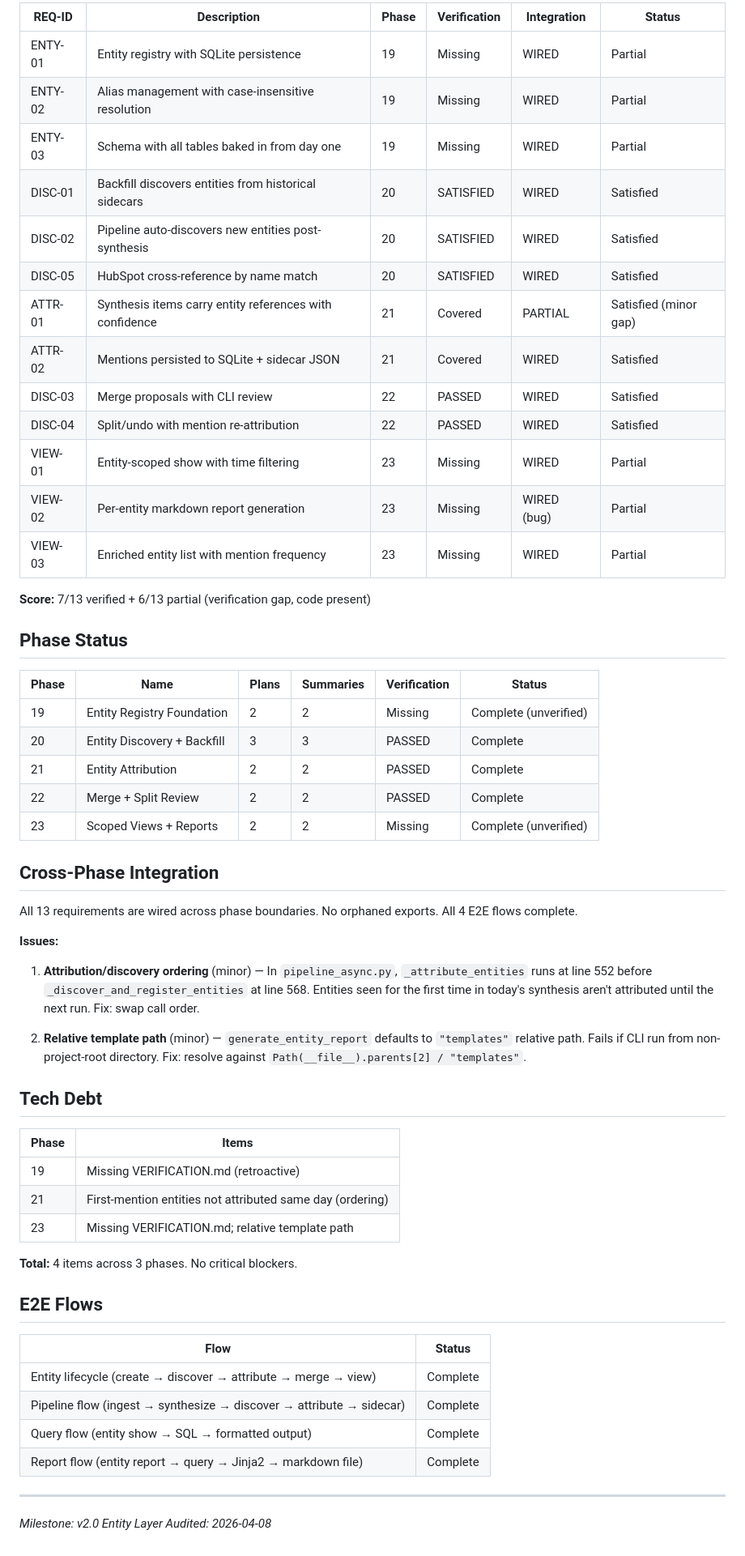
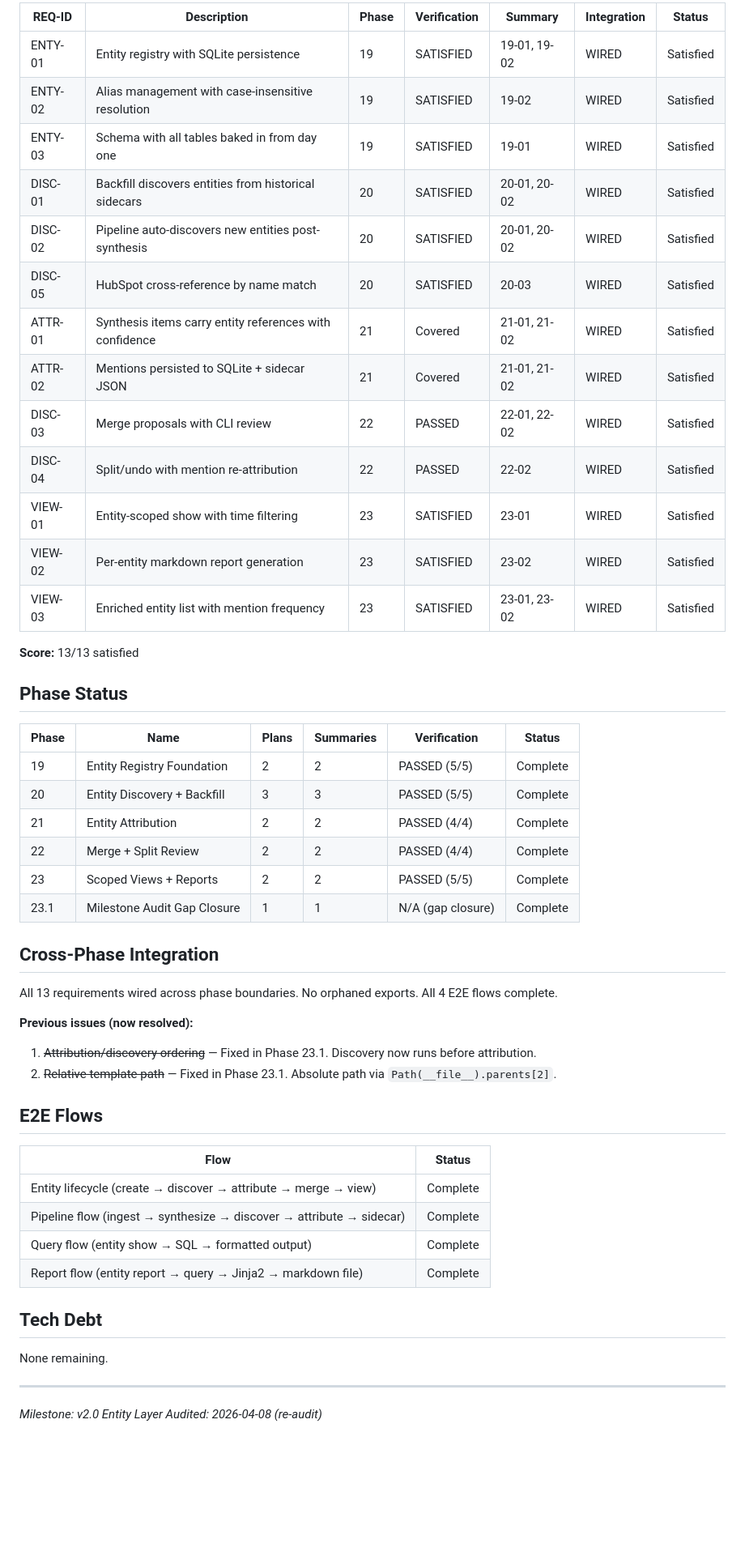
Before and after one commit to micah-boster/daily-summarizer, a Markdown page: .planning/v2.0-MILESTONE-AUDIT.md, the part around one of its changes. Shown at 81% size. Rendered like a GitHub page; blank space fills up the shorter version.

```diff
--- a/.planning/v2.0-MILESTONE-AUDIT.md
+++ b/.planning/v2.0-MILESTONE-AUDIT.md
@@ -89,51 +29,40 @@ Make every synthesis item traceable to partners, people, and initiatives — so
 
-| REQ-ID | Description | Phase | Verification | Integration | Status |
-|--------|-------------|-------|-------------|-------------|--------|
-| ENTY-01 | Entity registry with SQLite persistence | 19 | Missing | WIRED | Partial |
-| ENTY-02 | Alias management with case-insensitive resolution | 19 | Missing | WIRED | Partial |
-| ENTY-03 | Schema with all tables baked in from day one | 19 | Missing | WIRED | Partial |
-| DISC-01 | Backfill discovers entities from historical sidecars | 20 | SATISFIED | WIRED | Satisfied |
-| DISC-02 | Pipeline auto-discovers new entities post-synthesis | 20 | SATISFIED | WIRED | Satisfied |
-| DISC-05 | HubSpot cross-reference by name match | 20 | SATISFIED | WIRED | Satisfied |
-| ATTR-01 | Synthesis items carry entity references with confidence | 21 | Covered | PARTIAL | Satisfied (minor gap) |
-| ATTR-02 | Mentions persisted to SQLite + sidecar JSON | 21 | Covered | WIRED | Satisfied |
-| DISC-03 | Merge proposals with CLI review | 22 | PASSED | WIRED | Satisfied |
-| DISC-04 | Split/undo with mention re-attribution | 22 | PASSED | WIRED | Satisfied |
-| VIEW-01 | Entity-scoped show with time filtering | 23 | Missing | WIRED | Partial |
-| VIEW-02 | Per-entity markdown report generation | 23 | Missing | WIRED (bug) | Partial |
-| VIEW-03 | Enriched entity list with mention frequency | 23 | Missing | WIRED | Partial |
+| REQ-ID | Description | Phase | Verification | Summary | Integration | Status |
+|--------|-------------|-------|-------------|---------|-------------|--------|
+| ENTY-01 | Entity registry with SQLite persistence | 19 | SATISFIED | 19-01, 19-02 | WIRED | Satisfied |
+| ENTY-02 | Alias management with case-insensitive resolution | 19 | SATISFIED | 19-02 | WIRED | Satisfied |
+| ENTY-03 | Schema with all tables baked in from day one | 19 | SATISFIED | 19-01 | WIRED | Satisfied |
+| DISC-01 | Backfill discovers entities from historical sidecars | 20 | SATISFIED | 20-01, 20-02 | WIRED | Satisfied |
+| DISC-02 | Pipeline auto-discovers new entities post-synthesis | 20 | SATISFIED | 20-01, 20-02 | WIRED | Satisfied |
+| DISC-05 | HubSpot cross-reference by name match | 20 | SATISFIED | 20-03 | WIRED | Satisfied |
+| ATTR-01 | Synthesis items carry entity references with confidence | 21 | Covered | 21-01, 21-02 | WIRED | Satisfied |
+| ATTR-02 | Mentions persisted to SQLite + sidecar JSON | 21 | Covered | 21-01, 21-02 | WIRED | Satisfied |
+| DISC-03 | Merge proposals with CLI review | 22 | PASSED | 22-01, 22-02 | WIRED | Satisfied |
+| DISC-04 | Split/undo with mention re-attribution | 22 | PASSED | 22-02 | WIRED | Satisfied |
+| VIEW-01 | Entity-scoped show with time filtering | 23 | SATISFIED | 23-01 | WIRED | Satisfied |
+| VIEW-02 | Per-entity markdown report generation | 23 | SATISFIED | 23-02 | WIRED | Satisfied |
+| VIEW-03 | Enriched entity list with mention frequency | 23 | SATISFIED | 23-01, 23-02 | WIRED | Satisfied |
 
-**Score:** 7/13 verified + 6/13 partial (verification gap, code present)
+**Score:** 13/13 satisfied
 
 ## Phase Status
 
 | Phase | Name | Plans | Summaries | Verification | Status |
 |-------|------|-------|-----------|-------------|--------|
-| 19 | Entity Registry Foundation | 2 | 2 | Missing | Complete (unverified) |
-| 20 | Entity Discovery + Backfill | 3 | 3 | PASSED | Complete |
-| 21 | Entity Attribution | 2 | 2 | PASSED | Complete |
-| 22 | Merge + Split Review | 2 | 2 | PASSED | Complete |
-| 23 | Scoped Views + Reports | 2 | 2 | Missing | Complete (unverified) |
+| 19 | Entity Registry Foundation | 2 | 2 | PASSED (5/5) | Complete |
+| 20 | Entity Discovery + Backfill | 3 | 3 | PASSED (5/5) | Complete |
+| 21 | Entity Attribution | 2 | 2 | PASSED (4/4) | Complete |
+| 22 | Merge + Split Review | 2 | 2 | PASSED (4/4) | Complete |
+| 23 | Scoped Views + Reports | 2 | 2 | PASSED (5/5) | Complete |
+| 23.1 | Milestone Audit Gap Closure | 1 | 1 | N/A (gap closure) | Complete |
 
 ## Cross-Phase Integration
 
-All 13 requirements are wired across phase boundaries. No orphaned exports. All 4 E2E flows complete.
+All 13 requirements wired across phase boundaries. No orphaned exports. All 4 E2E flows complete.
 
-**Issues:**
-
-1. **Attribution/discovery ordering** (minor) — In `pipeline_async.py`, `_attribute_entities` runs at line 552 before `_discover_and_register_entities` at line 568. Entities seen for the first time in today's synthesis aren't attributed until the next run. Fix: swap call order.
-
-2. **Relative template path** (minor) — `generate_entity_report` defaults to `"templates"` relative path. Fails if CLI run from non-project-root directory. Fix: resolve against `Path(__file__).parents[2] / "templates"`.
-
-## Tech Debt
-
-| Phase | Items |
-|-------|-------|
-| 19 | Missing VERIFICATION.md (retroactive) |
-| 21 | First-mention entities not attributed same day (ordering) |
-| 23 | Missing VERIFICATION.md; relative template path |
-
-**Total:** 4 items across 3 phases. No critical blockers.
+**Previous issues (now resolved):**
+1. ~~Attribution/discovery ordering~~ — Fixed in Phase 23.1. Discovery now runs before attribution.
+2. ~~Relative template path~~ — Fixed in Phase 23.1. Absolute path via `Path(__file__).parents[2]`.
 
 ## E2E Flows
 
@@ -144,6 +73,10 @@ All 13 requirements are wired across phase boundaries. No orphaned exports. All
 | Query flow (entity show → SQL → formatted output) | Complete |
 | Report flow (entity report → query → Jinja2 → markdown file) | Complete |
 
+## Tech Debt
+
+None remaining.
+
 ---
 *Milestone: v2.0 Entity Layer*
-*Audited: 2026-04-08*
+*Audited: 2026-04-08 (re-audit)*
```
Also changed, not shown: other parts of .planning/v2.0-MILESTONE-AUDIT.md (+12 -72 lines).
